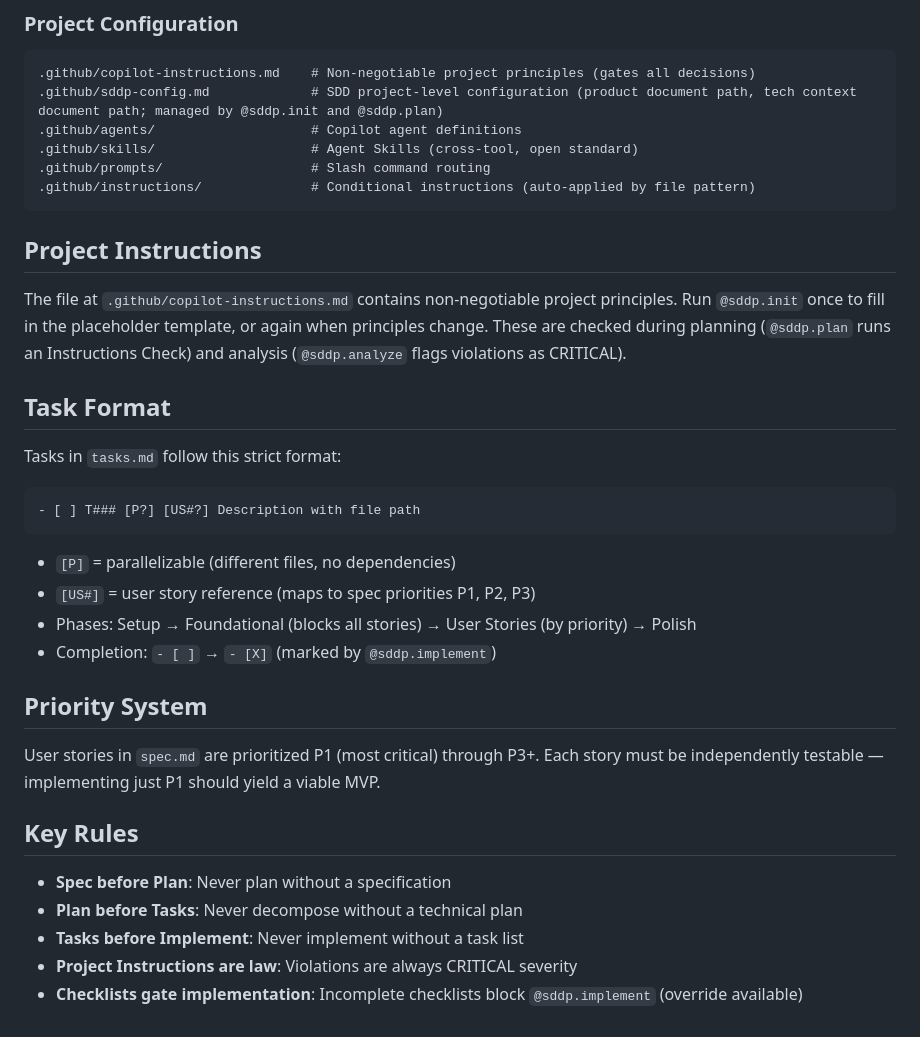
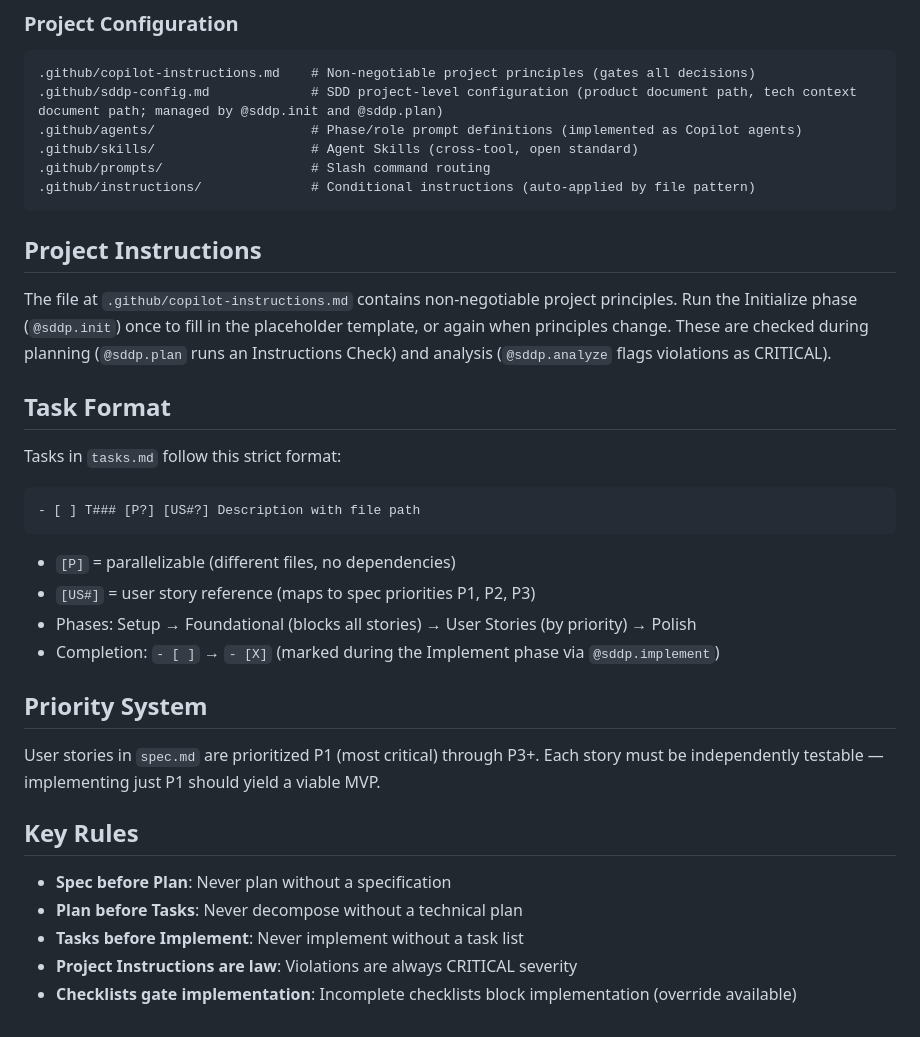
Before and after one commit to attilaszasz/sdd-pilot, a Markdown page: AGENTS.md, the part around one of its changes. Drawn GitHub-style.

````diff
--- a/AGENTS.md
+++ b/AGENTS.md
@@ -47,7 +47,7 @@ specs/<feature-folder>/
 ```
 .github/copilot-instructions.md    # Non-negotiable project principles (gates all decisions)
 .github/sddp-config.md             # SDD project-level configuration (product document path, tech context document path; managed by @sddp.init and @sddp.plan)
-.github/agents/                    # Copilot agent definitions
+.github/agents/                    # Phase/role prompt definitions (implemented as Copilot agents)
 .github/skills/                    # Agent Skills (cross-tool, open standard)
 .github/prompts/                   # Slash command routing
 .github/instructions/              # Conditional instructions (auto-applied by file pattern)
@@ -55,7 +55,7 @@ specs/<feature-folder>/
 
 ## Project Instructions
 
-The file at `.github/copilot-instructions.md` contains non-negotiable project principles. Run `@sddp.init` once to fill in the placeholder template, or again when principles change. These are checked during planning (`@sddp.plan` runs an Instructions Check) and analysis (`@sddp.analyze` flags violations as CRITICAL).
+The file at `.github/copilot-instructions.md` contains non-negotiable project principles. Run the Initialize phase (`@sddp.init`) once to fill in the placeholder template, or again when principles change. These are checked during planning (`@sddp.plan` runs an Instructions Check) and analysis (`@sddp.analyze` flags violations as CRITICAL).
 
 ## Task Format
 
@@ -68,7 +68,7 @@ Tasks in `tasks.md` follow this strict format:
 - `[P]` = parallelizable (different files, no dependencies)
 - `[US#]` = user story reference (maps to spec priorities P1, P2, P3)
 - Phases: Setup → Foundational (blocks all stories) → User Stories (by priority) → Polish
-- Completion: `- [ ]` → `- [X]` (marked by `@sddp.implement`)
+- Completion: `- [ ]` → `- [X]` (marked during the Implement phase via `@sddp.implement`)
 
 ## Priority System
 
@@ -80,4 +80,4 @@ User stories in `spec.md` are prioritized P1 (most critical) through P3+. Each s
 - **Plan before Tasks**: Never decompose without a technical plan
 - **Tasks before Implement**: Never implement without a task list
 - **Project Instructions are law**: Violations are always CRITICAL severity
-- **Checklists gate implementation**: Incomplete checklists block `@sddp.implement` (override available)
+- **Checklists gate implementation**: Incomplete checklists block implementation (override available)
````
Also changed, not shown: other parts of AGENTS.md (+12 -12 lines), README.md (+10 -4 lines).
